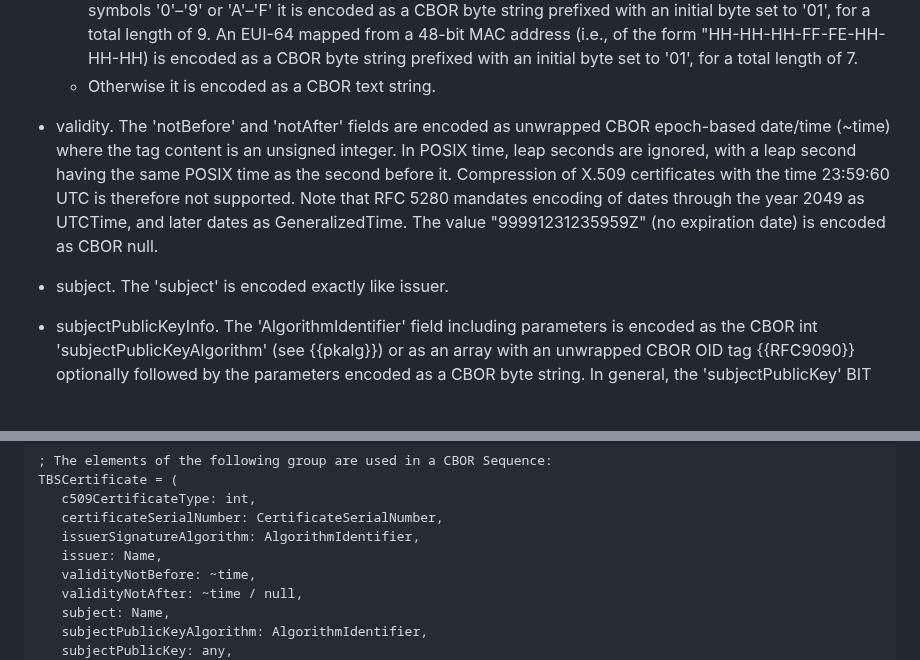
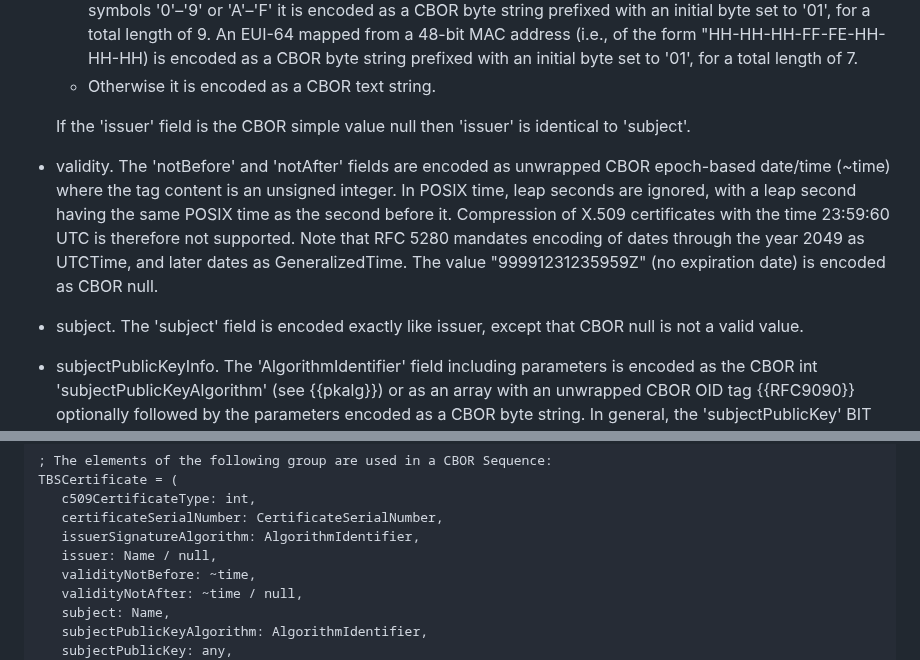
Before and after one commit to cose-wg/CBOR-certificates, a Markdown page: draft-ietf-cose-cbor-encoded-cert.md, 2 parts joined by grey strips. Rendered like a GitHub page; blank space fills up the shorter version.

Commit message:
if null then iss=sub

```diff
--- a/draft-ietf-cose-cbor-encoded-cert.md
+++ b/draft-ietf-cose-cbor-encoded-cert.md
@@ -229,9 +229,12 @@ C509 certificates are defined in terms of DER encoded {{RFC5280}} X.509 certific
   * If the text string has an even length {{{≥}}} 2 and contains only the symbols '0'–'9' or 'a'–'f', it is encoded as a CBOR byte string, prefixed with an initial byte set to '00'.
   * If the text string contains an EUI-64 of the form "HH-HH-HH-HH-HH-HH-HH-HH" where 'H' is one of the symbols '0'–'9' or 'A'–'F' it is encoded as a CBOR byte string prefixed with an initial byte set to '01', for a total length of 9. An EUI-64 mapped from a 48-bit MAC address (i.e., of the form "HH-HH-HH-FF-FE-HH-HH-HH) is encoded as a CBOR byte string prefixed with an initial byte set to '01', for a total length of 7.
   * Otherwise it is encoded as a CBOR text string.
+
+   If the 'issuer' field is the CBOR simple value null then 'issuer' is identical to 'subject'.
+
 * validity. The 'notBefore' and 'notAfter' fields are encoded as unwrapped CBOR epoch-based date/time (~time) where the tag content is an unsigned integer. In POSIX time, leap seconds are ignored, with a leap second having the same POSIX time as the second before it. Compression of X.509 certificates with the time 23:59:60 UTC is therefore not supported. Note that RFC 5280 mandates encoding of dates through the year 2049 as UTCTime, and later dates as GeneralizedTime. The value "99991231235959Z" (no expiration date) is encoded as CBOR null.
 
-* subject. The 'subject' is encoded exactly like issuer.
+* subject. The 'subject' field is encoded exactly like issuer, except that CBOR null is not a valid value.
 
 * subjectPublicKeyInfo.  The 'AlgorithmIdentifier' field including parameters is encoded as the CBOR int 'subjectPublicKeyAlgorithm' (see {{pkalg}}) or as an array with an unwrapped CBOR OID tag {{RFC9090}} optionally followed by the parameters encoded as a CBOR byte string. In general, the 'subjectPublicKey' BIT STRING value field is encoded as a CBOR byte string. This specification assumes the BIT STRING has zero unused bits and the unused bits byte is omitted. For rsaEncryption and id-ecPublicKey, the encoding of subjectPublicKey is further optimized as described in {{alg-encoding}}.
 
@@ -263,7 +266,7 @@ TBSCertificate = (
    c509CertificateType: int,
    certificateSerialNumber: CertificateSerialNumber,
    issuerSignatureAlgorithm: AlgorithmIdentifier,
-   issuer: Name,
+   issuer: Name / null,
    validityNotBefore: ~time,
    validityNotAfter: ~time / null,
    subject: Name,
```
